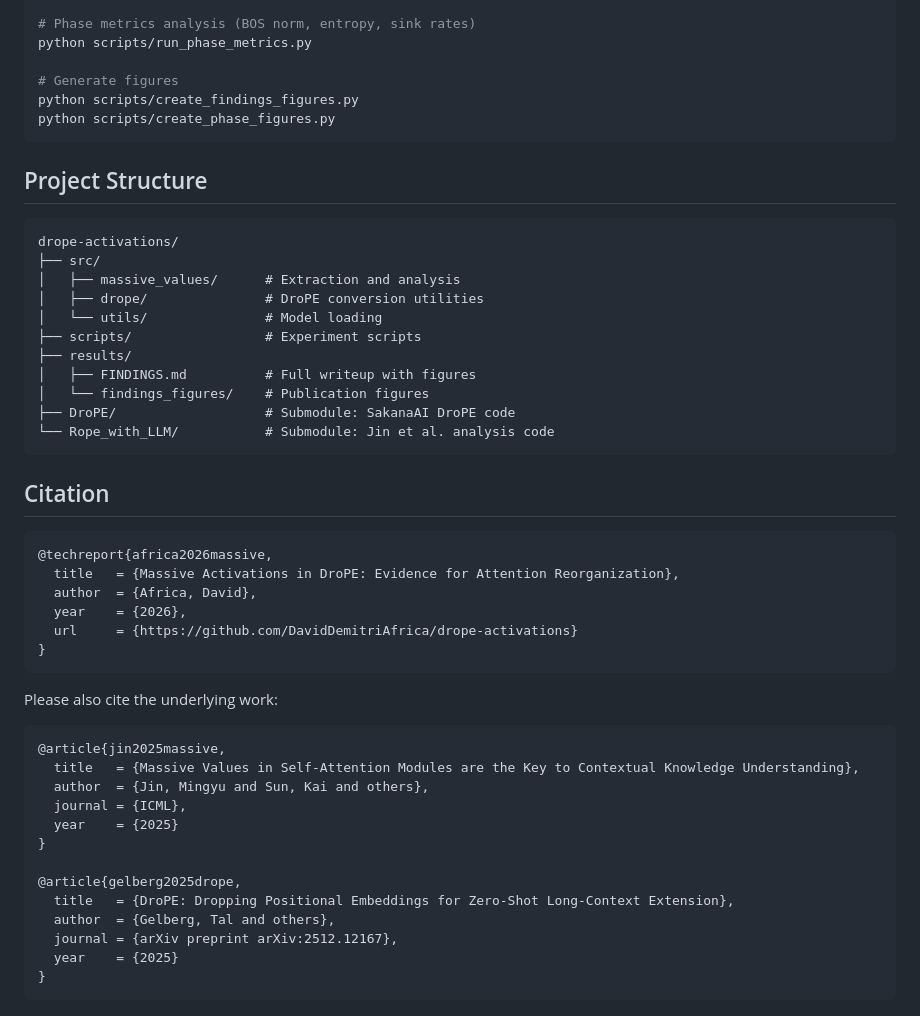
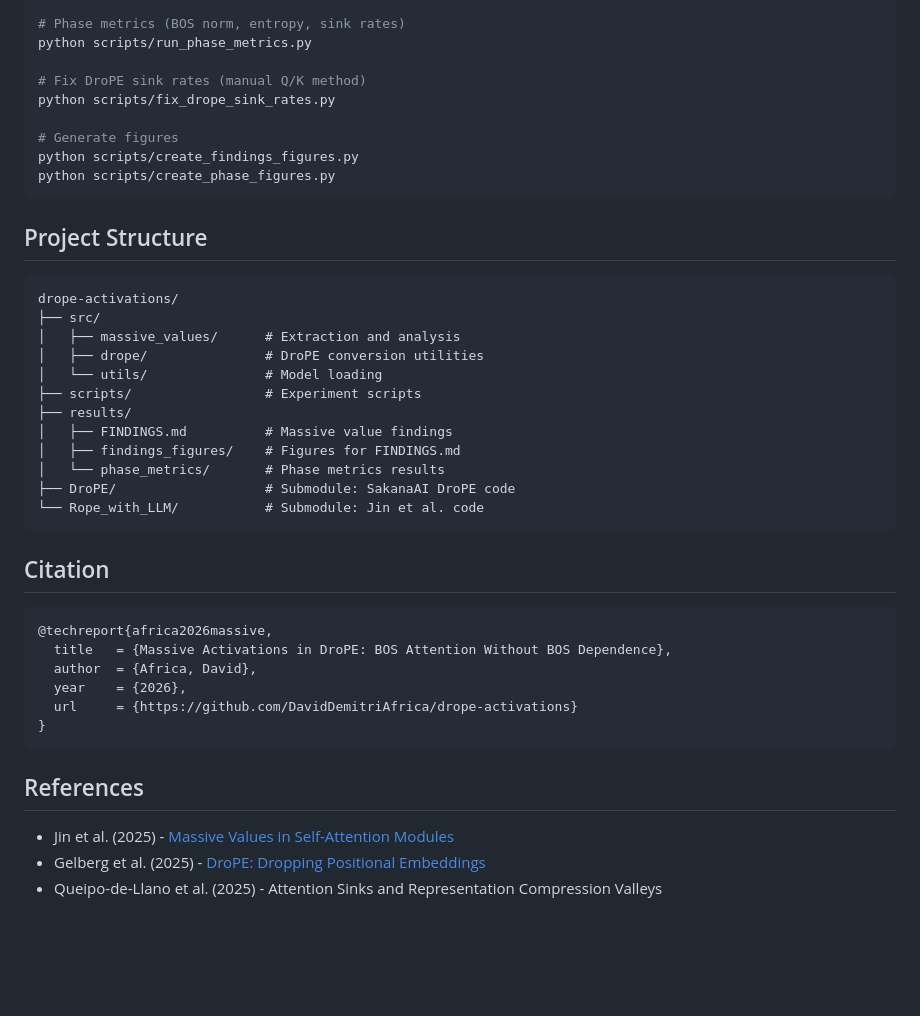
Before and after one commit to DavidDemitriAfrica/drope-activations, a Markdown page: README.md, the part around one of its changes. GitHub-like rendering; blank space fills up the shorter version.

````diff
--- a/README.md
+++ b/README.md
@@ -78,7 +62,10 @@ python scripts/run_llama_comparison.py
 python scripts/run_disruption_rigorous.py
 
-# Phase metrics analysis (BOS norm, entropy, sink rates)
+# Phase metrics (BOS norm, entropy, sink rates)
 python scripts/run_phase_metrics.py
+
+# Fix DroPE sink rates (manual Q/K method)
+python scripts/fix_drope_sink_rates.py
 
 # Generate figures
 python scripts/create_findings_figures.py
@@ -95,37 +82,26 @@ drope-activations/
 │   └── utils/               # Model loading
 ├── scripts/                 # Experiment scripts
 ├── results/
-│   ├── FINDINGS.md          # Full writeup with figures
-│   └── findings_figures/    # Publication figures
+│   ├── FINDINGS.md          # Massive value findings
+│   ├── findings_figures/    # Figures for FINDINGS.md
+│   └── phase_metrics/       # Phase metrics results
 ├── DroPE/                   # Submodule: SakanaAI DroPE code
-└── Rope_with_LLM/           # Submodule: Jin et al. analysis code
+└── Rope_with_LLM/           # Submodule: Jin et al. code
 ```
 
 ## Citation
 
 ```bibtex
 @techreport{africa2026massive,
-  title   = {Massive Activations in DroPE: Evidence for Attention Reorganization},
+  title   = {Massive Activations in DroPE: BOS Attention Without BOS Dependence},
   author  = {Africa, David},
   year    = {2026},
   url     = {https://github.com/DavidDemitriAfrica/drope-activations}
 }
 ```
 
-Please also cite the underlying work:
+## References
 
-```bibtex
-@article{jin2025massive,
-  title   = {Massive Values in Self-Attention Modules are the Key to Contextual Knowledge Understanding},
-  author  = {Jin, Mingyu and Sun, Kai and others},
-  journal = {ICML},
-  year    = {2025}
-}
-
-@article{gelberg2025drope,
-  title   = {DroPE: Dropping Positional Embeddings for Zero-Shot Long-Context Extension},
-  author  = {Gelberg, Tal and others},
-  journal = {arXiv preprint arXiv:2512.12167},
-  year    = {2025}
-}
-```
+- Jin et al. (2025) - [Massive Values in Self-Attention Modules](https://arxiv.org/abs/2502.01563)
+- Gelberg et al. (2025) - [DroPE: Dropping Positional Embeddings](https://arxiv.org/abs/2512.12167)
+- Queipo-de-Llano et al. (2025) - Attention Sinks and Representation Compression Valleys
````
Also changed, not shown: other parts of README.md (+31 -47 lines).
